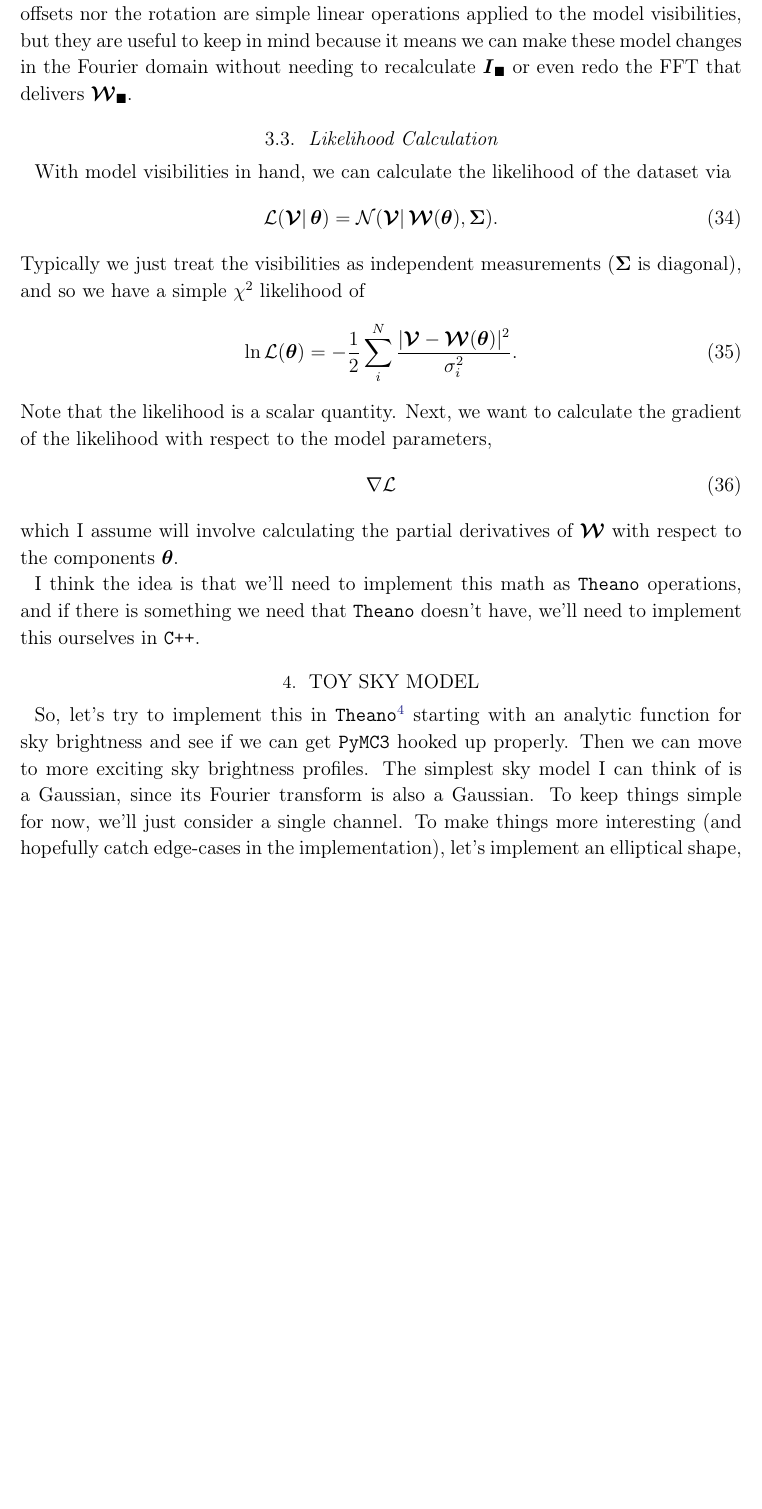
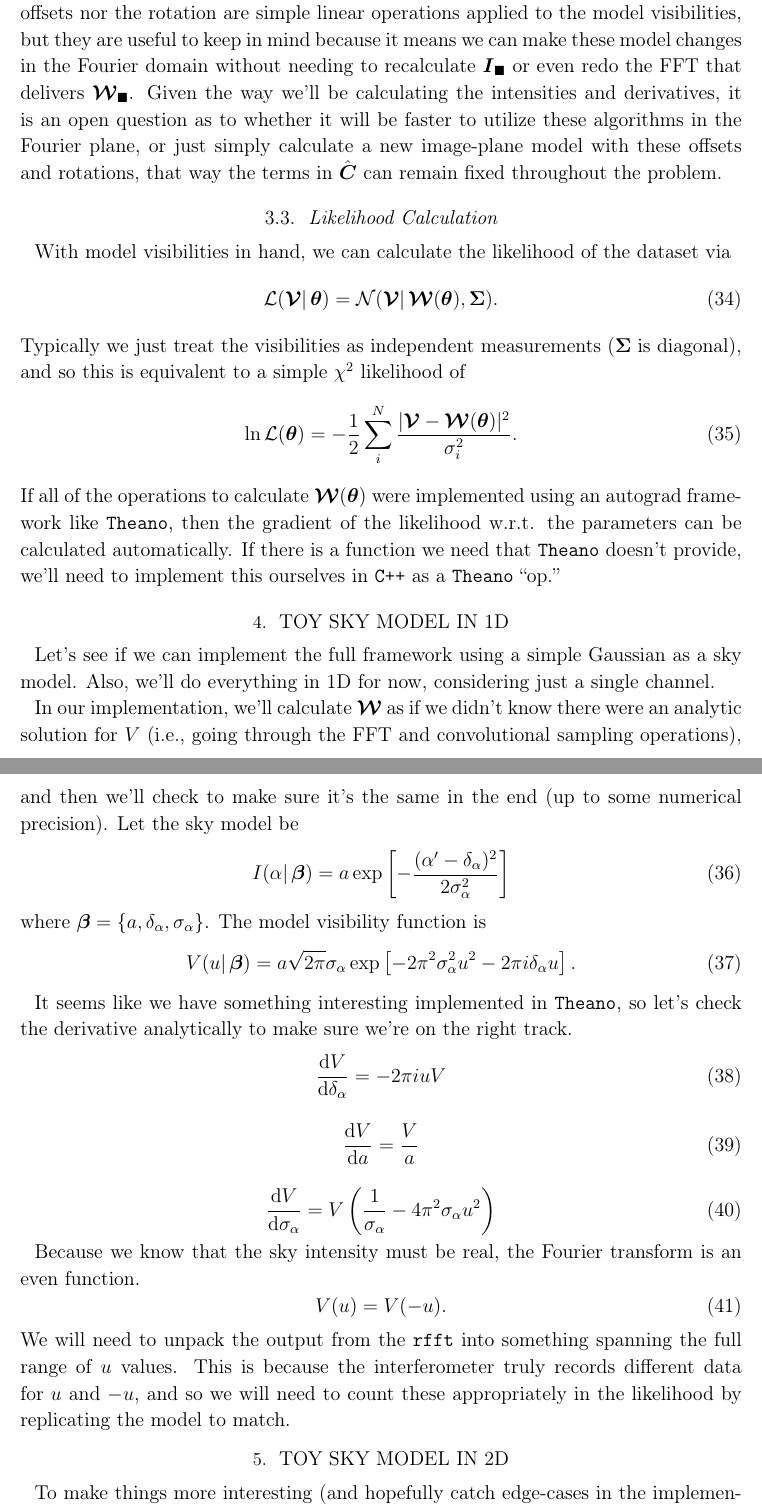
Before and after one commit to iancze/million-points-of-tex, a LaTeX paper (main.tex): part of page 7 of 8 before the commit and two parts of pages 7 and 8 of 9 after it, the two joined at a grey line, cut so that both start at the same text, the shorter picture padded with empty space. Compiled offline with LaTeX, dvips and Ghostscript.

Commit message:
Updates from Overleaf

```diff
--- a/main.tex
+++ b/main.tex
@@ -18,6 +18,8 @@
 \newcommand{\twelve}{${}^{12}$CO}
 \newcommand{\thirteen}{${}^{13}$CO}
 \newcommand{\eighteen}{C${}^{18}$O}
+
+\newcommand{\theano}{\texttt{Theano}}
 
 \newcommand{\im}{\boldsymbol{I}_\blacksquare}
 \newcommand{\vd}{\boldsymbol{\mathcal{V}}} % visibility data
@@ -206,7 +208,7 @@ then its Fourier transform is rotated by the same angle and in the same sense \c
 u^\prime = u \cos \Omega - v \sin \Omega \label{eqn:rotu}\\
 v^\prime = u \sin \Omega + v \cos \Omega. \label{eqn:rotv}
 \end{eqnarray}
-Since this operation requires resampling the visibility array at the rotated spatial frequencies, unlike the translational offset, it must be done using $\vm_\blacksquare$ rather than $\vm$. This operation involves recalculating $\hat{\boldsymbol{C}}$. So, unfortunately neither the translational offsets nor the rotation are simple linear operations applied to the model visibilities, but they are useful to keep in mind because it means we can make these model changes in the Fourier domain without needing to recalculate $\im$ or even redo the FFT that delivers $\vm_\blacksquare$.
+Since this operation requires resampling the visibility array at the rotated spatial frequencies, unlike the translational offset, it must be done using $\vm_\blacksquare$ rather than $\vm$. This operation involves recalculating $\hat{\boldsymbol{C}}$. So, unfortunately neither the translational offsets nor the rotation are simple linear operations applied to the model visibilities, but they are useful to keep in mind because it means we can make these model changes in the Fourier domain without needing to recalculate $\im$ or even redo the FFT that delivers $\vm_\blacksquare$. Given the way we'll be calculating the intensities and derivatives, it is an open question as to whether it will be faster to utilize these algorithms in the Fourier plane, or just simply calculate a new image-plane model with these offsets and rotations, that way the terms in $\hat{\boldsymbol{C}}$ can remain fixed throughout the problem.
 
 \subsection{Likelihood Calculation}
 
@@ -214,20 +216,45 @@ With model visibilities in hand, we can calculate the likelihood of the dataset
 \begin{equation}
     {\cal L}(\vd |\, \boldsymbol{\theta}) = {\cal N}(\boldsymbol{\mathcal{V}} |\, \boldsymbol{\mathcal{W}}(\boldsymbol{\theta}), \boldsymbol{\Sigma}).
 \end{equation}
-Typically we just treat the visibilities as independent measurements ($\boldsymbol{\Sigma}$ is diagonal), and so we have a simple $\chi^2$ likelihood of
+Typically we just treat the visibilities as independent measurements ($\boldsymbol{\Sigma}$ is diagonal), and so this is equivalent to a simple $\chi^2$ likelihood of
 \begin{equation}
     \ln {\cal L}(\btheta) = - \frac{1}{2} \sum_i^N \frac{|\vd - \vm(\btheta)|^2}{\sigma_i^2}.
 \end{equation}
-Note that the likelihood is a scalar quantity. Next, we want to calculate the gradient of the likelihood with respect to the model parameters,
+If all of the operations to calculate $\vm(\btheta)$ were implemented using an autograd framework like \texttt{Theano}, then the gradient of the likelihood w.r.t. the parameters can be calculated automatically. If there is a function we need that \texttt{Theano} doesn't provide, we'll need to implement this ourselves in \texttt{C++} as a \texttt{Theano} ``op.''
+
+\section{toy sky model in 1D}
+Let's see if we can implement the full framework using a simple Gaussian as a sky model. Also, we'll do everything in 1D for now, considering just a single channel.
+
+In our implementation, we'll calculate $\vm$ as if we didn't know there were an analytic solution for $V$ (i.e., going through the FFT and convolutional sampling operations), and then we'll check to make sure it's the same in the end (up to some numerical precision). Let the sky model be
 \begin{equation}
-    \nabla \mathcal{L}
+I(\alpha |\, \boldsymbol{\beta}) = a \exp \left [ -  \frac{(\alpha^\prime - \delta_\alpha)^2}{2 \sigma_\alpha^2} \right ]
 \end{equation}
-which I assume will involve calculating the partial derivatives of $\vm$ with respect to the components $\btheta$.
+where $\bbeta = \{a, \delta_\alpha, \sigma_\alpha\}$. The model visibility function is
+\begin{equation}
+V(u |\, \boldsymbol{\beta}) = a \sqrt{2 \pi} \sigma_\alpha \exp \left [ -2 \pi^2 \sigma_\alpha^2 u^2 - 2 \pi i \delta_\alpha u \right ].
+\end{equation}
 
-I think the idea is that we'll need to implement this math as \texttt{Theano} operations, and if there is something we need that \texttt{Theano} doesn't have, we'll need to implement this ourselves in \texttt{C++}.
+It seems like we have something interesting implemented in \theano, so let's check the derivative analytically to make sure we're on the right track.
+\begin{equation}
+    \frac{\mathrm{d}V}{\mathrm{d}\delta_\alpha} = -2 \pi i u V
+\end{equation}
 
-\section{Toy sky model}
-So, let's try to implement this in \texttt{Theano}\footnote{\url{http://deeplearning.net/software/theano/}} starting with an analytic function for sky brightness and see if we can get \texttt{PyMC3} hooked up properly. Then we can move to more exciting sky brightness profiles. The simplest sky model I can think of is a Gaussian, since its Fourier transform is also a Gaussian. To keep things simple for now, we'll just consider a single channel. To make things more interesting (and hopefully catch edge-cases in the implementation), let's implement an elliptical shape, rotation, and phase-center offset. In this case, $\bbeta = \{a, \sigma_x, \sigma_y, \Omega, \delta_\alpha, \delta_\delta \}$, where $a$ is the peak amplitude of the Gaussian in the image domain and $\sigma_x$ and $\sigma_y$ are the semi-major axes of the Gaussian in the R.A. and Dec directions, respectively. We'll define the rotated coordinates according to Equations~\ref{eqn:rota}, \ref{eqn:rotd}, \ref{eqn:rotu}, and \ref{eqn:rotv}, where a positive $\Omega$ means that the Gaussian is rotated towards east of north (counter-clockwise in the sky plane). If the sky-plane model\footnote{Remember that $\alpha$, $\delta$, $\delta_\alpha$, and $\delta_\delta$ are in radians and $u$ and $v$ are in wavelengths.} is
+\begin{equation}
+    \frac{\mathrm{d}V}{\mathrm{d}a} = \frac{V}{a}
+\end{equation}
+
+\begin{equation}
+    \frac{\mathrm{d}V}{\mathrm{d}\sigma_\alpha} = V \left ( \frac{1}{\sigma_\alpha} - 4 \pi^2 \sigma_\alpha u^2 \right)
+\end{equation}
+
+Because we know that the sky intensity must be real, the Fourier transform is an even function.
+\begin{equation}
+    V(u) = V(-u).
+\end{equation}
+We will need to unpack the output from the \texttt{rfft} into something spanning the full range of $u$ values. This is because the interferometer truly records different data for $u$ and $-u$, and so we will need to count these appropriately in the likelihood by replicating the model to match.
+
+\section{toy sky model in 2D}
+To make things more interesting (and hopefully catch edge-cases in the implementation), let's implement an elliptical shape, rotation, and phase-center offset. In this case, $\bbeta = \{a, \sigma_x, \sigma_y, \Omega, \delta_\alpha, \delta_\delta \}$, where $a$ is the peak amplitude of the Gaussian in the image domain and $\sigma_x$ and $\sigma_y$ are the semi-major axes of the Gaussian in the R.A. and Dec directions, respectively. We'll define the rotated coordinates according to Equations~\ref{eqn:rota}, \ref{eqn:rotd}, \ref{eqn:rotu}, and \ref{eqn:rotv}, where a positive $\Omega$ means that the Gaussian is rotated towards east of north (counter-clockwise in the sky plane). If the sky-plane model\footnote{Remember that $\alpha$, $\delta$, $\delta_\alpha$, and $\delta_\delta$ are in radians and $u$ and $v$ are in wavelengths.} is
 \begin{equation}
     I(\alpha, \delta |\, \bbeta) = a \exp \left [ - \left \{  \frac{(\alpha^\prime - \delta_\alpha)^2}{2 \sigma_\alpha^2} + \frac{(\delta^\prime - \delta_\delta)^2}{2 \sigma_\delta^2} \right \} \right ]
 \end{equation}
```
Also changed, not shown: biblio.bib (+21 -0 lines), main.tex (24 more changed lines).
